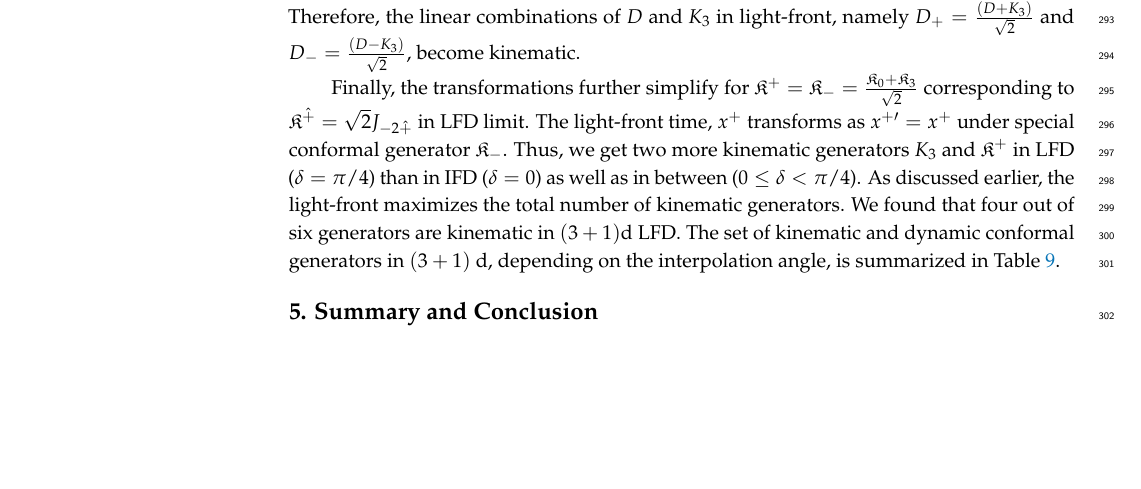
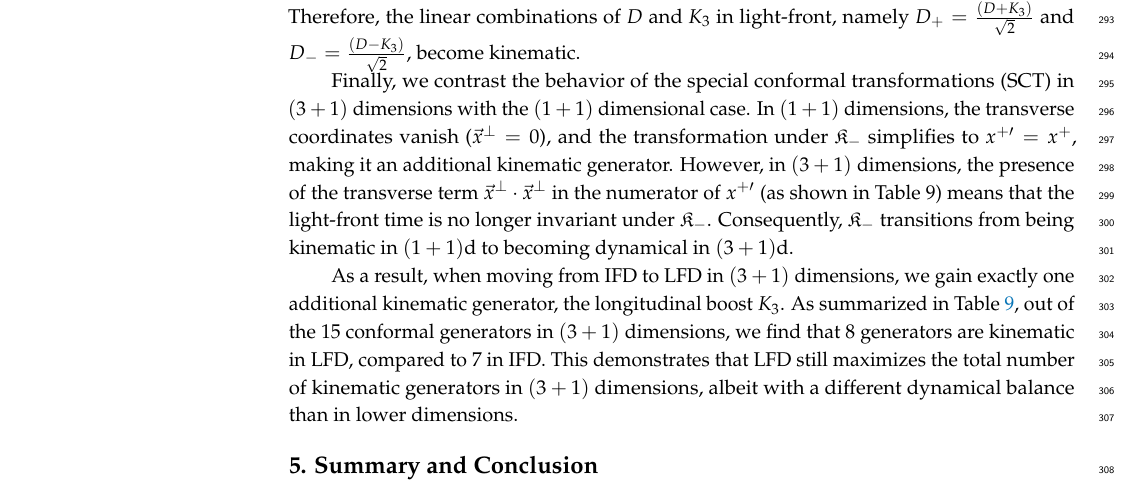
Before and after one commit to Hariprashad-Ravikumar/interpolating_3_1_conformal_algebra_paper, a LaTeX paper (main_paper.tex): part of page 15 of 18, cut so that both start at the same text, the shorter picture padded with empty space. Compiled offline with pdfLaTeX.

Commit message:
Fix critical physics discrepancy in Section 4 regarding SCT generators and kinematic counts in 3+1d

```diff
--- a/main_paper.tex
+++ b/main_paper.tex
@@ -1062,7 +1062,9 @@ to $P_{\hat -} = \sqrt{2}J_{-1\hat{-}}$ and $D=\left(D_{\hat{+}}c+D_{\hat{-}}s\r
 
 In the limit to $\delta=\pi/4$, i.e., the LFD ($\mathbb{C}=0;~\mathbb{S}=1$), we find the results shown in Table~\ref{tablexplusprime} for the transformed $x^{+\prime}$ for each and every (3+1)d conformal generators. As expected from the results shown in Table~\ref{tablexprime} for the interpolating time transformations, we find that the generators $P_{-} = \frac{P_{0}-P_{3}}{\sqrt{2}}$ and $D$ corresponding to $P_{\hat -} = \sqrt{2}J_{-1\hat{-}}$ and $D=\left(D_{\hat{+}}c+D_{\hat{-}}s\right)=J_{-1 -2}$ for $\delta =\pi/4$, respectively are kinematic. In addition, the light-front boost $K_3$ corresponding to $K_3=\left(D_{\hat{+}}s-D_{\hat{-}}c\right)=J_{\hat{-}\hat{+}}$ for $\delta =\pi/4$,  becomes kinematic. Therefore, the linear combinations of $D$ and $K_3$ in light-front, namely  $D_{+}=\frac{(D+K_3)}{\sqrt{2}} $ and $D_{-}=\frac{(D-K_3)}{\sqrt{2}}$, become kinematic.
 
-Finally, the transformations further simplify for $\mathfrak{K}^{+}=\mathfrak{K}_{-}=\frac{\mathfrak{K}_{0}+\mathfrak{K}_3}{\sqrt{2}}$ corresponding to $\mathfrak{K}^{\hat{+}}=\sqrt{2}J_{-2\hat{+}}$ in LFD limit. The light-front time, $x^{+}$ transforms as $ x^{+\prime} =x^{+}$ under special conformal generator $\mathfrak{K}_{-}$. Thus, we get two more kinematic generators $K_3$ and $\mathfrak{K}^{+}$ in LFD ($\delta = \pi/4$) than in IFD ($\delta = 0$) as well as in between ($0 \le \delta <\pi/4$). As discussed earlier, the light-front maximizes the total number of kinematic generators. We found that four out of six generators are kinematic in $(3+1)$d LFD. The set of kinematic and dynamic conformal generators in $(3+1) $ d, depending on the interpolation angle, is summarized in Table~\ref {tab:Kinematic_and_dynamic_generators_for_different_interoplation_angles_conformal1+1}.
+Finally, we contrast the behavior of the special conformal transformations (SCT) in $(3+1)$ dimensions with the $(1+1)$ dimensional case. In $(1+1)$ dimensions, the transverse coordinates vanish ($\vec{x}^{\perp} = 0$), and the transformation under $\mathfrak{K}_{-}$ simplifies to $x^{+\prime} = x^{+}$, making it an additional kinematic generator. However, in $(3+1)$ dimensions, the presence of the transverse term $\vec{x}^{\perp}\cdot\vec{x}^{\perp}$ in the numerator of $x^{+\prime}$ (as shown in Table 9) means that the light-front time is no longer invariant under $\mathfrak{K}_{-}$. Consequently, $\mathfrak{K}_{-}$ transitions from being kinematic in $(1+1)$d to becoming dynamical in $(3+1)$d.
+
+As a result, when moving from IFD to LFD in $(3+1)$ dimensions, we gain exactly one additional kinematic generator, the longitudinal boost $K_3$. As summarized in Table~\ref{tab:Kinematic_and_dynamic_generators_for_different_interoplation_angles_conformal1+1}, out of the 15 conformal generators in $(3+1)$ dimensions, we find that 8 generators are kinematic in LFD, compared to 7 in IFD. This demonstrates that LFD still maximizes the total number of kinematic generators in $(3+1)$ dimensions, albeit with a different dynamical balance than in lower dimensions.
 
 
 \section{Summary and Conclusion}
```
Also changed, not shown: main_paper.tex (2 more changed lines).
